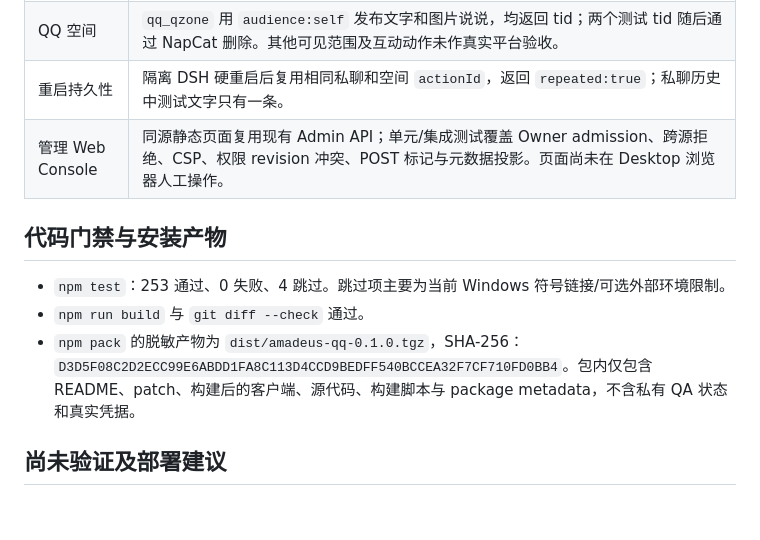
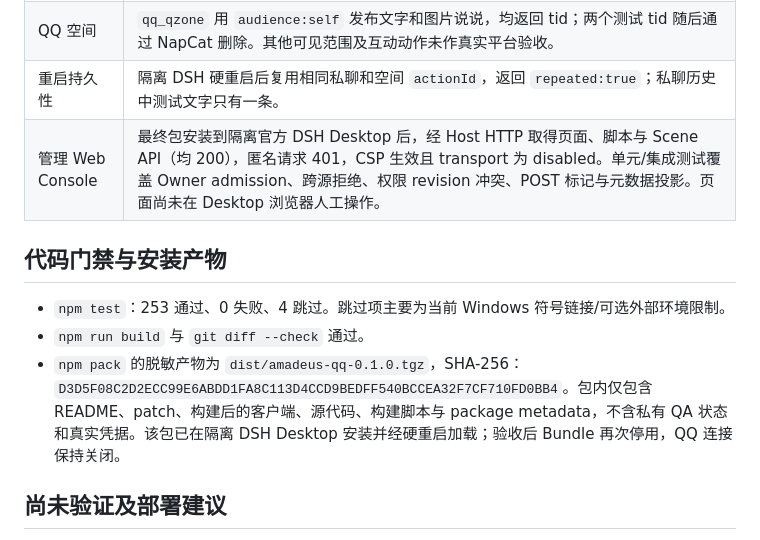
Before and after one commit to jeskoky-pixel/amadeus-qq, a Markdown page: docs/verification/V1_REAL_NAPCAT_2026-10-27.md, the part around the change. GitHub-like rendering; blank space fills up the shorter version.

Commit message:
Record final isolated Desktop package verification

```diff
--- a/docs/verification/V1_REAL_NAPCAT_2026-10-27.md
+++ b/docs/verification/V1_REAL_NAPCAT_2026-10-27.md
@@ -18,13 +18,13 @@
 | 账号资料 | 模型工具修改测试号签名和头像成功；签名读回，头像经平台外部接口读回测试图。两者已恢复原内容。头像经 QQ 平台重编码，恢复后视觉一致但字节哈希不同。 |
 | QQ 空间 | `qq_qzone` 用 `audience:self` 发布文字和图片说说，均返回 tid；两个测试 tid 随后通过 NapCat 删除。其他可见范围及互动动作未作真实平台验收。 |
 | 重启持久性 | 隔离 DSH 硬重启后复用相同私聊和空间 `actionId`，返回 `repeated:true`；私聊历史中测试文字只有一条。 |
-| 管理 Web Console | 同源静态页面复用现有 Admin API；单元/集成测试覆盖 Owner admission、跨源拒绝、CSP、权限 revision 冲突、POST 标记与元数据投影。页面尚未在 Desktop 浏览器人工操作。 |
+| 管理 Web Console | 最终包安装到隔离官方 DSH Desktop 后，经 Host HTTP 取得页面、脚本与 Scene API（均 200），匿名请求 401，CSP 生效且 transport 为 disabled。单元/集成测试覆盖 Owner admission、跨源拒绝、权限 revision 冲突、POST 标记与元数据投影。页面尚未在 Desktop 浏览器人工操作。 |
 
 ## 代码门禁与安装产物
 
 - `npm test`：253 通过、0 失败、4 跳过。跳过项主要为当前 Windows 符号链接/可选外部环境限制。
 - `npm run build` 与 `git diff --check` 通过。
-- `npm pack` 的脱敏产物为 `dist/amadeus-qq-0.1.0.tgz`，SHA-256：`D3D5F08C2D2ECC99E6ABDD1FA8C113D4CCD9BEDFF540BCCEA32F7CF710FD0BB4`。包内仅包含 README、patch、构建后的客户端、源代码、构建脚本与 package metadata，不含私有 QA 状态和真实凭据。
+- `npm pack` 的脱敏产物为 `dist/amadeus-qq-0.1.0.tgz`，SHA-256：`D3D5F08C2D2ECC99E6ABDD1FA8C113D4CCD9BEDFF540BCCEA32F7CF710FD0BB4`。包内仅包含 README、patch、构建后的客户端、源代码、构建脚本与 package metadata，不含私有 QA 状态和真实凭据。该包已在隔离 DSH Desktop 安装并经硬重启加载；验收后 Bundle 再次停用，QQ 连接保持关闭。
 
 ## 尚未验证及部署建议
 
```
Also changed, not shown: HANDOFF.md (+1 -1 lines), docs/V1_SCOPE.md (+1 -1 lines).
